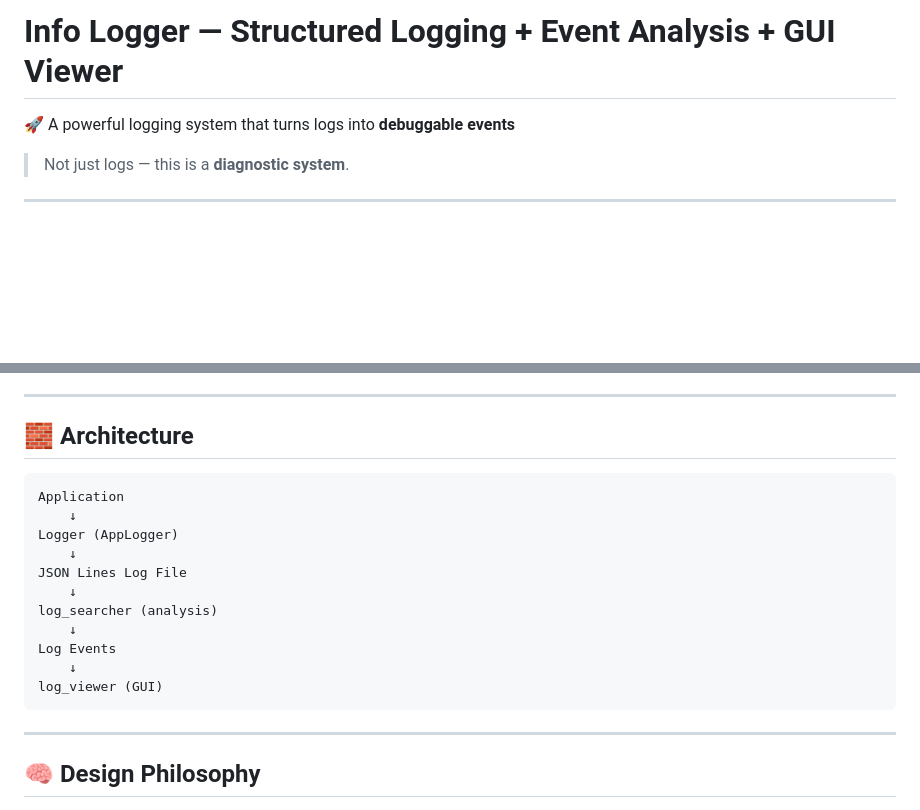
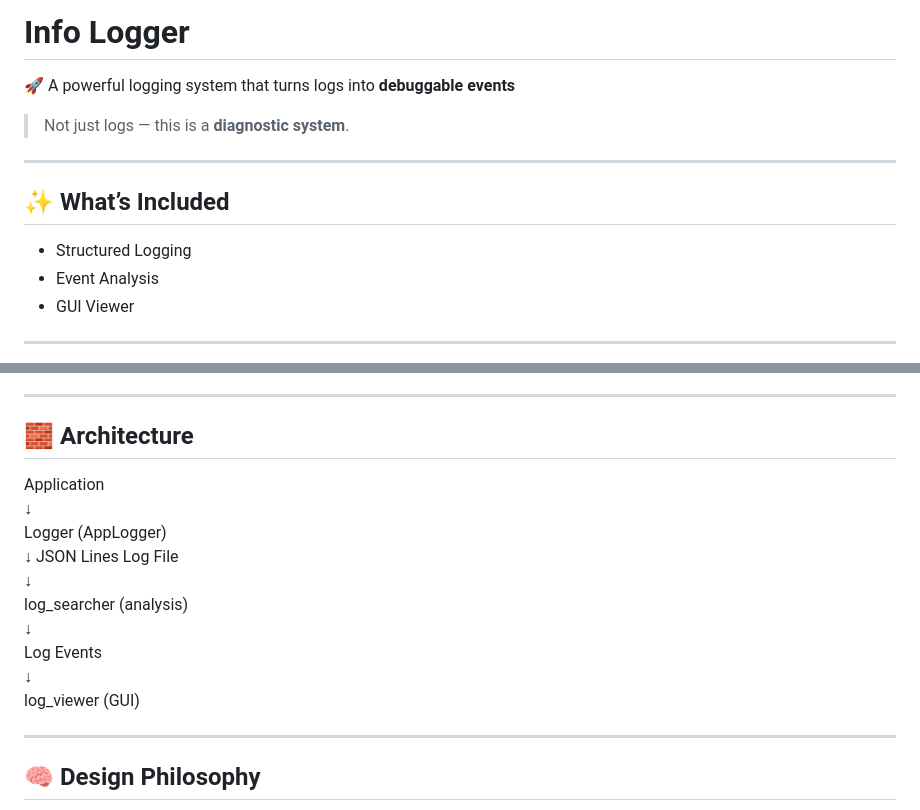
Before and after one commit to Flopbrane/log-analyzer, a Markdown page: readme.md, 2 parts joined by grey strips. GitHub-like rendering; blank space fills up the shorter version.

Commit message:
fix:"Corrected readme2"
Co-authored-by: Copilot <copilot@github.com>

````diff
--- a/readme.md
+++ b/readme.md
@@ -1,8 +1,16 @@
-# Info Logger — Structured Logging + Event Analysis + GUI Viewer
+# Info Logger
 
 🚀 A powerful logging system that turns logs into **debuggable events**
 
 > Not just logs — this is a **diagnostic system**.
+
+---
+
+## ✨ What’s Included
+
+- Structured Logging
+- Event Analysis
+- GUI Viewer
 
 ---
 
@@ -108,7 +116,6 @@ python -m logs.log_viewer
 
 ## 🧱 Architecture
 
-```text
 Application
     ↓
 Logger (AppLogger)
@@ -120,7 +127,6 @@ log_searcher (analysis)
 Log Events
     ↓
 log_viewer (GUI)
-```
 
 ---
 
````
Also changed, not shown: other parts of readme.md (+8 -3 lines).
